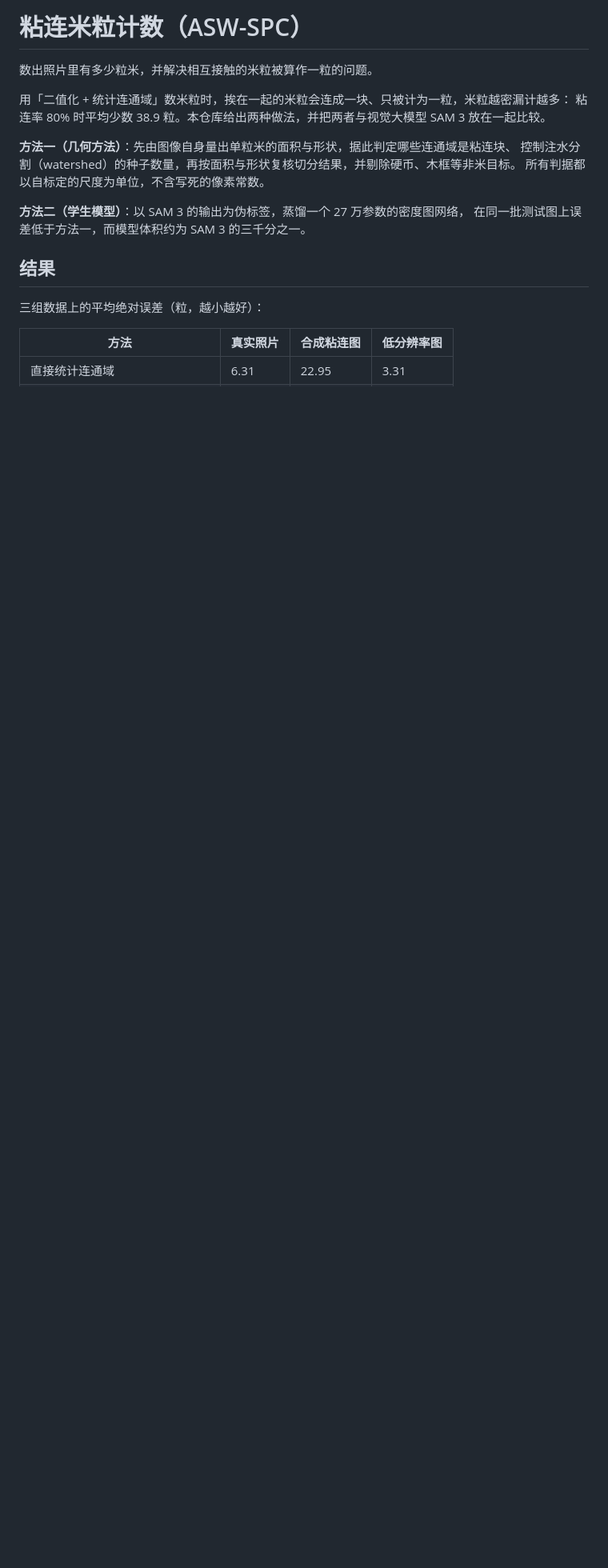
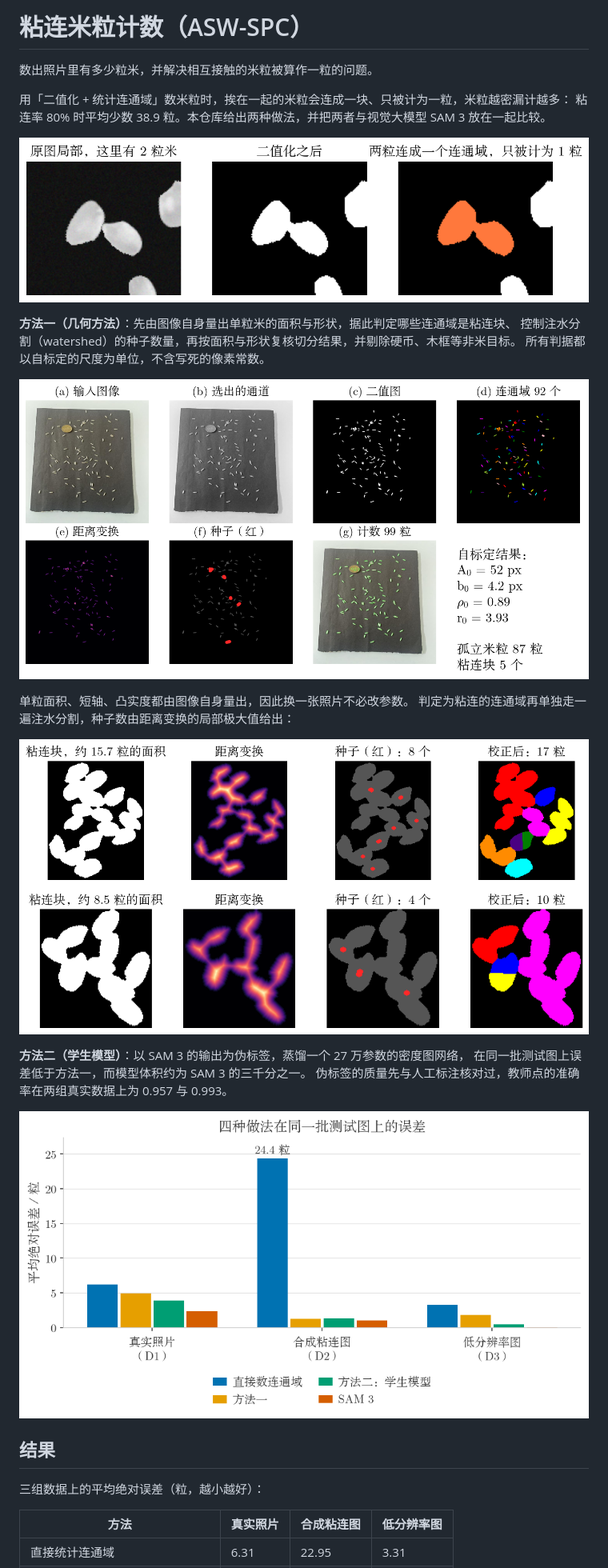
Before and after one commit to stars-spark/asw-spc-rice-counting, a Markdown page: README.md, the part around the change printed below. Shown: that part at 80% size. Drawn GitHub-style; pictures changed too: docs/images/cluster_detail.png (added), docs/images/pipeline_real.png (added), docs/images/problem_zoom.png (added); blank space fills up the shorter version.

Commit message:
README 增加原理图与效果图

```diff
--- a/README.md
+++ b/README.md
@@ -5,12 +5,24 @@
 用「二值化 + 统计连通域」数米粒时，挨在一起的米粒会连成一块、只被计为一粒，米粒越密漏计越多：
 粘连率 80% 时平均少数 38.9 粒。本仓库给出两种做法，并把两者与视觉大模型 SAM 3 放在一起比较。
 
+![两粒米连成一个连通域，只被计为一粒](docs/images/problem_zoom.png)
+
 **方法一（几何方法）**：先由图像自身量出单粒米的面积与形状，据此判定哪些连通域是粘连块、
 控制注水分割（watershed）的种子数量，再按面积与形状复核切分结果，并剔除硬币、木框等非米目标。
 所有判据都以自标定的尺度为单位，不含写死的像素常数。
 
+![方法一的处理流程](docs/images/pipeline_real.png)
+
+单粒面积、短轴、凸实度都由图像自身量出，因此换一张照片不必改参数。
+判定为粘连的连通域再单独走一遍注水分割，种子数由距离变换的局部极大值给出：
+
+![粘连块的切分过程](docs/images/cluster_detail.png)
+
 **方法二（学生模型）**：以 SAM 3 的输出为伪标签，蒸馏一个 27 万参数的密度图网络，
 在同一批测试图上误差低于方法一，而模型体积约为 SAM 3 的三千分之一。
+伪标签的质量先与人工标注核对过，教师点的准确率在两组真实数据上为 0.957 与 0.993。
+
+![四种做法在同一批测试图上的误差](docs/images/student_bars.png)
 
 ## 结果
 
```
Also changed, not shown: other parts of README.md (+7 -1 lines), docs/images/error_vs_touching.png (added), 2 other files.
